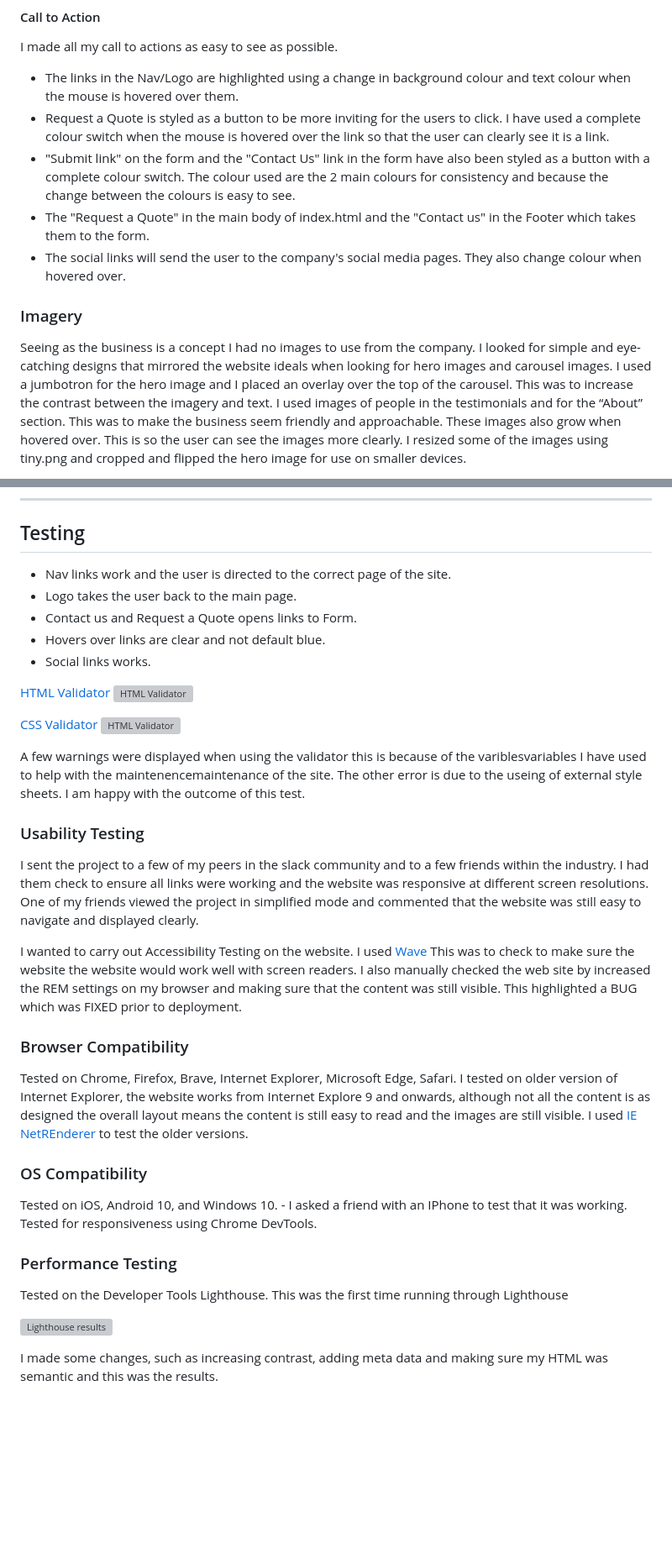
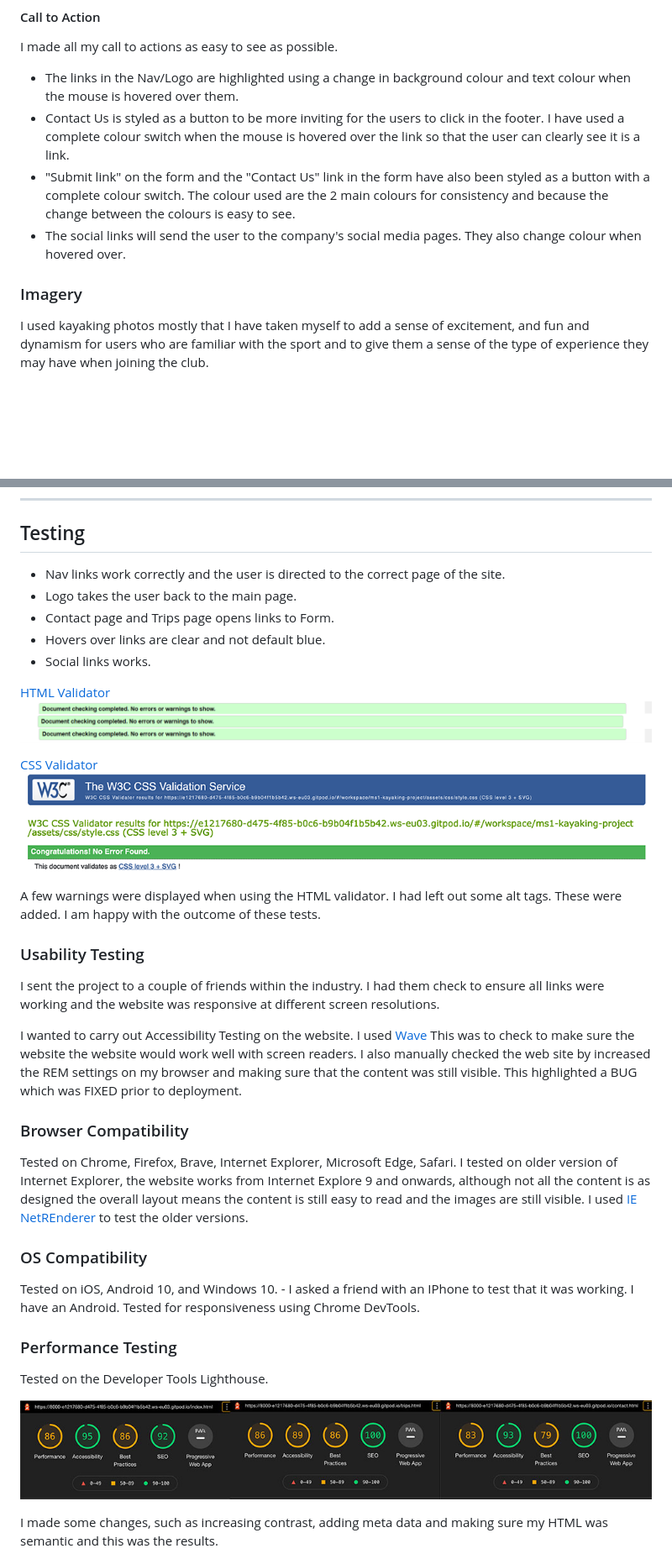
Before and after one commit to p1983-web/ms1-kayaking-project, a Markdown page: README.md, 2 parts joined by grey strips. Shown at 84% size. GitHub-like rendering; pictures changed too: README-files/css-valid.png (added), README-files/html-valid.png (added), README-files/speed-time.jpg (added); blank space fills up the shorter version; grey boxes are pictures that could not be loaded.

Commit message:
New Pages and Images

```diff
--- a/README.md
+++ b/README.md
@@ -141,14 +135,12 @@ I imported the following code into the top of my style.css file
 I made all my call to actions as easy to see as possible.
 
 * The links in the Nav/Logo are highlighted using a change in background colour and text colour when the mouse is hovered over them.
-* Request a Quote is styled as a button to be more inviting for the users to click.  I have used a complete colour switch when the mouse is hovered over the link so that the user can clearly see it is a link.
+* Contact Us is styled as a button to be more inviting for the users to click in the footer.  I have used a complete colour switch when the mouse is hovered over the link so that the user can clearly see it is a link.
 * "Submit link" on the form and the "Contact Us" link in the form have also been styled as a button with a complete colour switch.  The colour used are the 2 main colours for consistency and because the change between the colours is easy to see.
-* The "Request a Quote" in the main body of index.html and the "Contact us" in the Footer which takes them to the form.
 * The social links will send the user to the company's social media pages.  They also change colour when hovered over.
 
 ### Imagery
 
-
-Seeing as the business is a concept I had no images to use from the company. I looked for simple and eye-catching designs that mirrored the website ideals when looking for hero images and carousel images. I used a jumbotron for the hero image and I placed an overlay over the top of the carousel. This was to increase the contrast between the imagery and text. I used images of people in the testimonials and for the “About” section. This was to make the business seem friendly and approachable. These images also grow when hovered over. This is so the user can see the images more clearly. I resized some of the images using tiny.png and cropped and flipped the hero image for use on smaller devices.
+I used kayaking photos mostly that I have taken myself to add a sense of excitement, and fun and dynamism for users who are familiar with the sport and to give them a sense of the type of experience they may have when joining the club.
 
 
@@ -313,9 +275,9 @@ Testing
 
 ## Testing
 
-* Nav links work and the user is directed to the correct page of the site.
+* Nav links work correctly and the user is directed to the correct page of the site.
 * Logo takes the user back to the main page.
-* Contact us and Request a Quote opens links to Form.
+* Contact page and Trips page opens links to Form.
 * Hovers over links are clear and not default blue.
 * Social links works.
 
@@ -326,13 +288,12 @@ Testing
 ![HTML Validator](README-files/css-valid.png)
 
 
-A few warnings were displayed when using the validator this is because of the variblesvariables I have used to help with the maintenencemaintenance of the site. The other error is due to the useing of external style sheets. I am happy with the outcome of this test.
+A few warnings were displayed when using the HTML validator. I had left out some alt tags. These were added. I am happy with the outcome of these tests.
 
 
 ### Usability Testing
 
-I sent the project to a few of my peers in the slack community and to a few friends within the industry.  I had them check to ensure all links were working and the website was responsive at different screen resolutions.
-One of my friends viewed the project in simplified mode and commented that the website was still easy to navigate and displayed clearly.
+I sent the project to a couple of friends within the industry.  I had them check to ensure all links were working and the website was responsive at different screen resolutions.
 
 
 I wanted to carry out Accessibility Testing on the website.  I used [Wave](https://wave.webaim.org/) This was to check to make sure the website the website would work well with screen readers.  I also manually checked the web site by increased the REM settings on my browser and making sure that the content was still visible.  This highlighted a BUG which was FIXED prior to deployment.
@@ -345,13 +306,13 @@ I tested on older version of Internet Explorer, the website works from Internet
 I used [IE NetREnderer](https://netrenderer.com/index.php) to test the older versions.
 
 ### OS Compatibility
-Tested on iOS, Android 10, and Windows 10. - I asked a friend with an IPhone to test that it was working.
+Tested on iOS, Android 10, and Windows 10. - I asked a friend with an IPhone to test that it was working.  I have an Android.
 Tested for responsiveness using Chrome DevTools.
 
 ### Performance Testing
-Tested on the Developer Tools Lighthouse.  This was the first time running through Lighthouse
+Tested on the Developer Tools Lighthouse.
 
-![Lighthouse results](README-files/lighthouse-before.png)
+![Lighthouse results](README-files/speed-time.jpg)
 
 I made some changes, such as increasing contrast, adding meta data and making sure my HTML was semantic and this was the results.
 
```
Also changed, not shown: other parts of README.md (+45 -100 lines), README-files/homepage.png (added), 1 other file.
